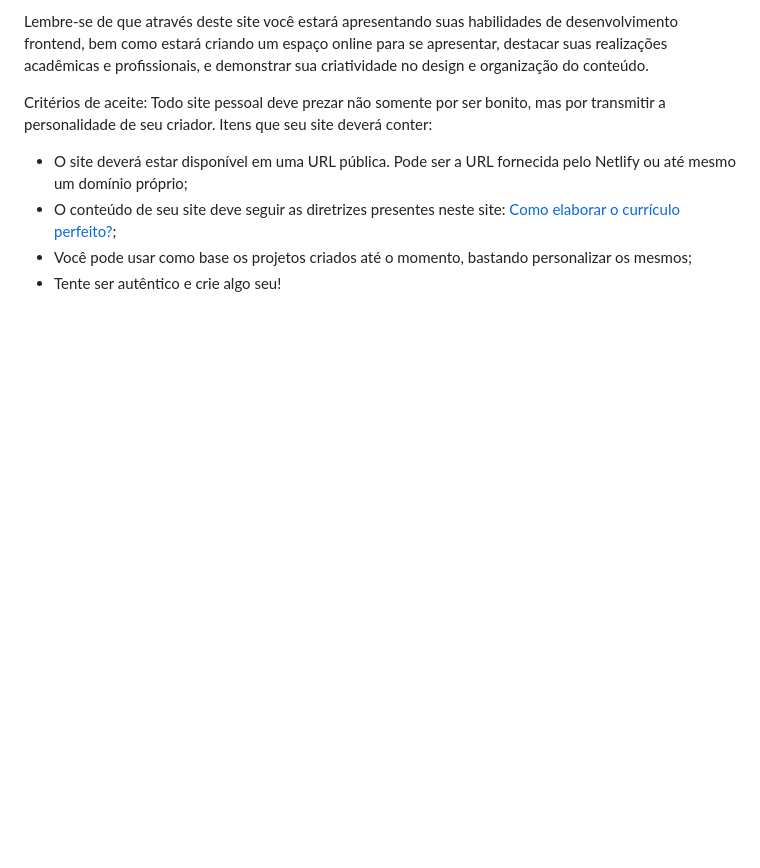
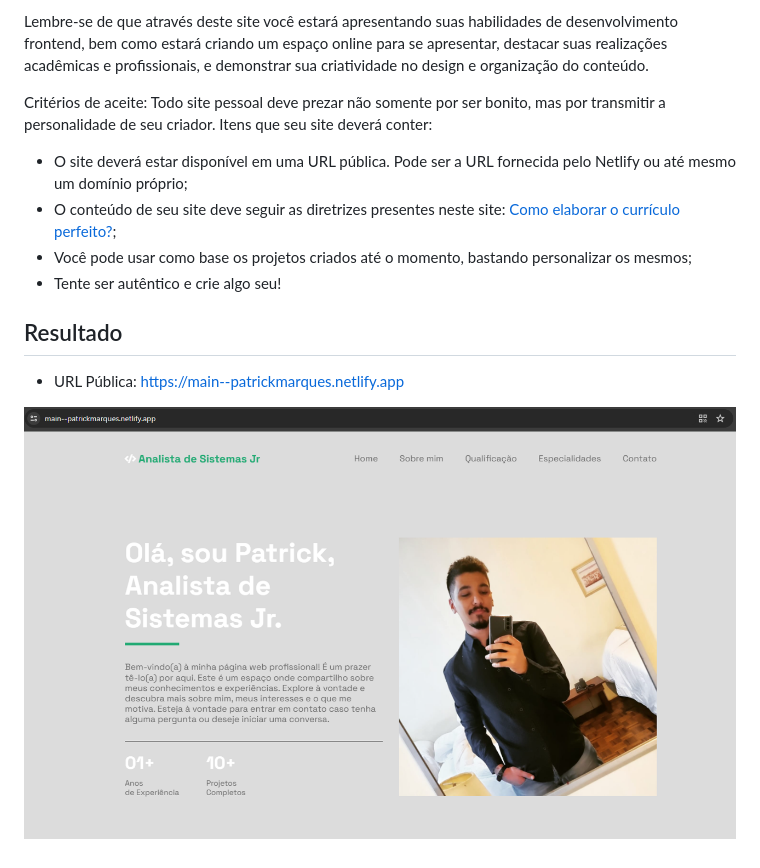
Before and after one commit to PkMs7/trabalho-g1-front-end, a Markdown page: README.md, the part around the change. GitHub-like rendering; pictures changed too: assets/img/pagina.png (added); blank space fills up the shorter version.

Commit message:
Conclusão do trabalho expondo no README.md o resultado e ajustes da lista de stacks que estava quebrando com textos maiores

```diff
--- a/README.md
+++ b/README.md
@@ -20,3 +20,9 @@ um domínio próprio;
 - O conteúdo de seu site deve seguir as diretrizes presentes neste site: [Como elaborar o currículo perfeito?](https://www.infojobs.com.br/artigos/como_elaborar_o_curr%C3%ADculo_perfeito__8533.aspx);
 - Você pode usar como base os projetos criados até o momento, bastando personalizar os mesmos;
 - Tente ser autêntico e crie algo seu!
+
+## Resultado
+
+- URL Pública: https://main--patrickmarques.netlify.app
+
+![Pagina Web](assets/img/pagina.png)
```
Also changed, not shown: 4 other files.
